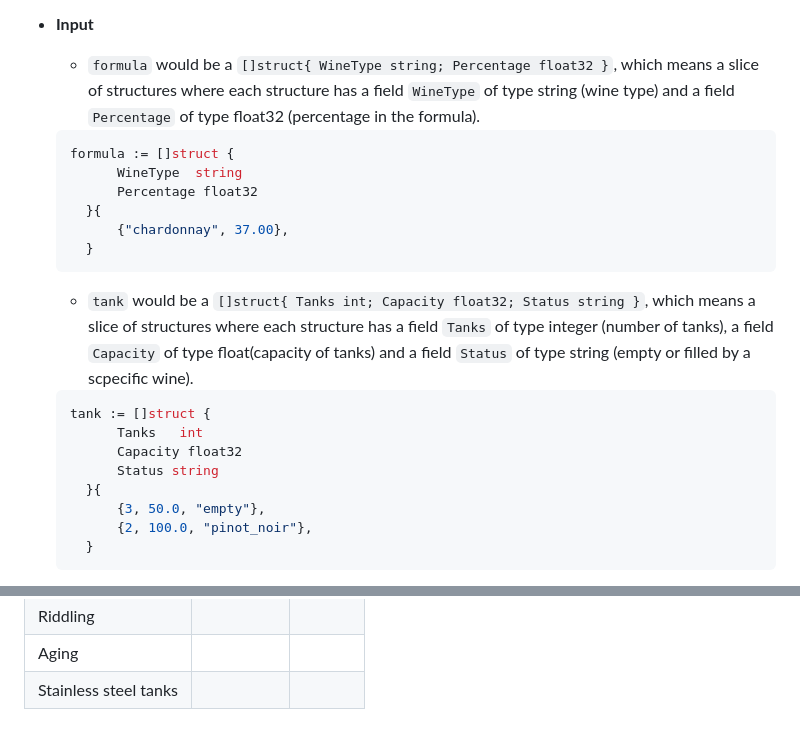
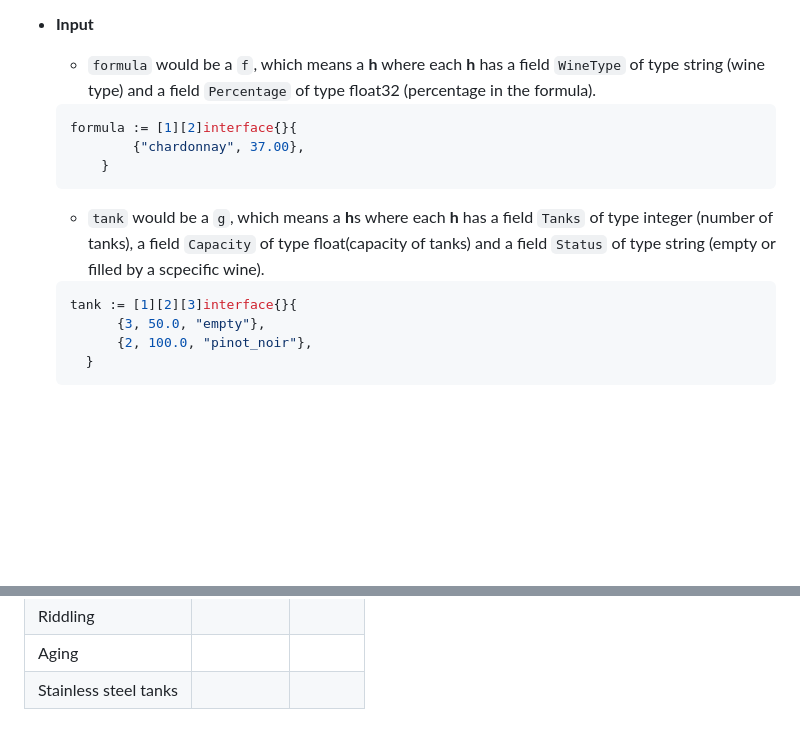
Before and after one commit to algosup/2022-2023-project-5-algorithmics-Team-3, a Markdown page: specs/technical/technical-specifications.md, 2 parts joined by grey strips. Rendered like a GitHub page; blank space fills up the shorter version.

````diff
--- a/specs/technical/technical-specifications.md
+++ b/specs/technical/technical-specifications.md
@@ -217,25 +217,18 @@ This central component is responsible for applying the specific blending algorit
 <!-- ------------------------------ GO START ------------------------------- -->
 - **Input**
 
-  - ``formula`` would be a ``[]struct{ WineType string; Percentage float32 }``, which means a slice of structures where each structure has a field ``WineType`` of type string (wine type) and a field ``Percentage`` of type float32 (percentage in the formula).
+  - ``formula`` would be a ``f``, which means a **h** where each **h** has a field ``WineType`` of type string (wine type) and a field ``Percentage`` of type float32 (percentage in the formula).
 
   ```go
-  formula := []struct {
-        WineType  string
-        Percentage float32
-    }{
-        {"chardonnay", 37.00},
-    }
+  formula := [1][2]interface{}{
+		  {"chardonnay", 37.00},
+	  }
   ```
 
-  - ``tank`` would be a ``[]struct{ Tanks int; Capacity float32; Status string }``, which means a slice of structures where each structure has a field ``Tanks`` of type integer (number of tanks), a field ``Capacity`` of type float(capacity of tanks) and a field ``Status`` of type string (empty or filled by a scpecific wine).
+  - ``tank`` would be a ``g``, which means a **h**s where each **h** has a field ``Tanks`` of type integer (number of tanks), a field ``Capacity`` of type float(capacity of tanks) and a field ``Status`` of type string (empty or filled by a scpecific wine).
 
   ```go
-  tank := []struct {
-        Tanks   int
-        Capacity float32
-        Status string
-    }{
+  tank := [1][2][3]interface{}{
         {3, 50.0, "empty"},
         {2, 100.0, "pinot_noir"},
     }
@@ -323,3 +316,8 @@ This component manages wine tanks, their status, their capacities, their availab
 | Riddling              |            |        |
 | Aging                 |            |        |
 | Stainless steel tanks |            |        |
+
+<!-- ----------------------------------------------------------------------- -->
+<!--                                  NOTE                                   -->
+<!-- ----------------------------------------------------------------------- -->
+<!-- bonne pratique -> Go -->
````
